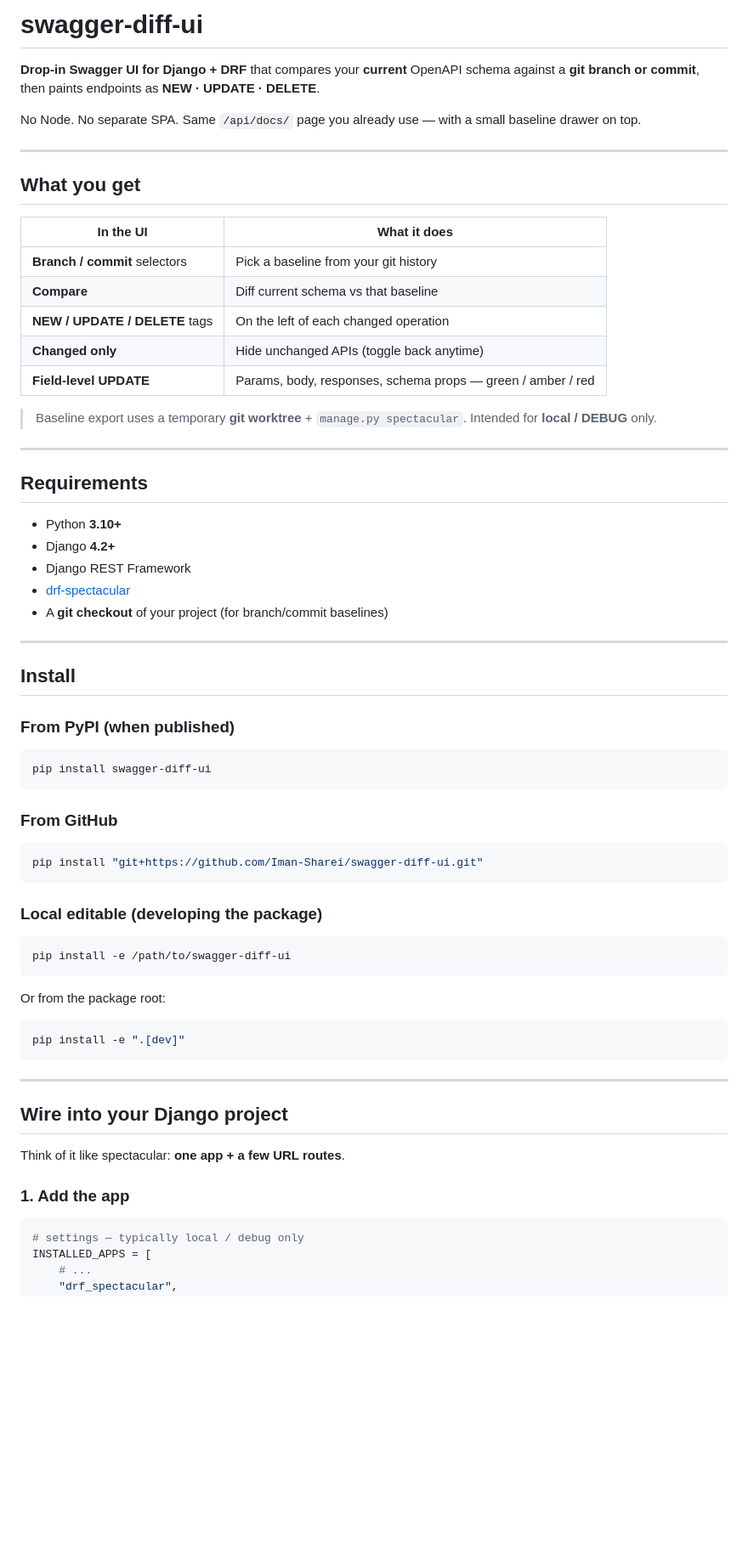
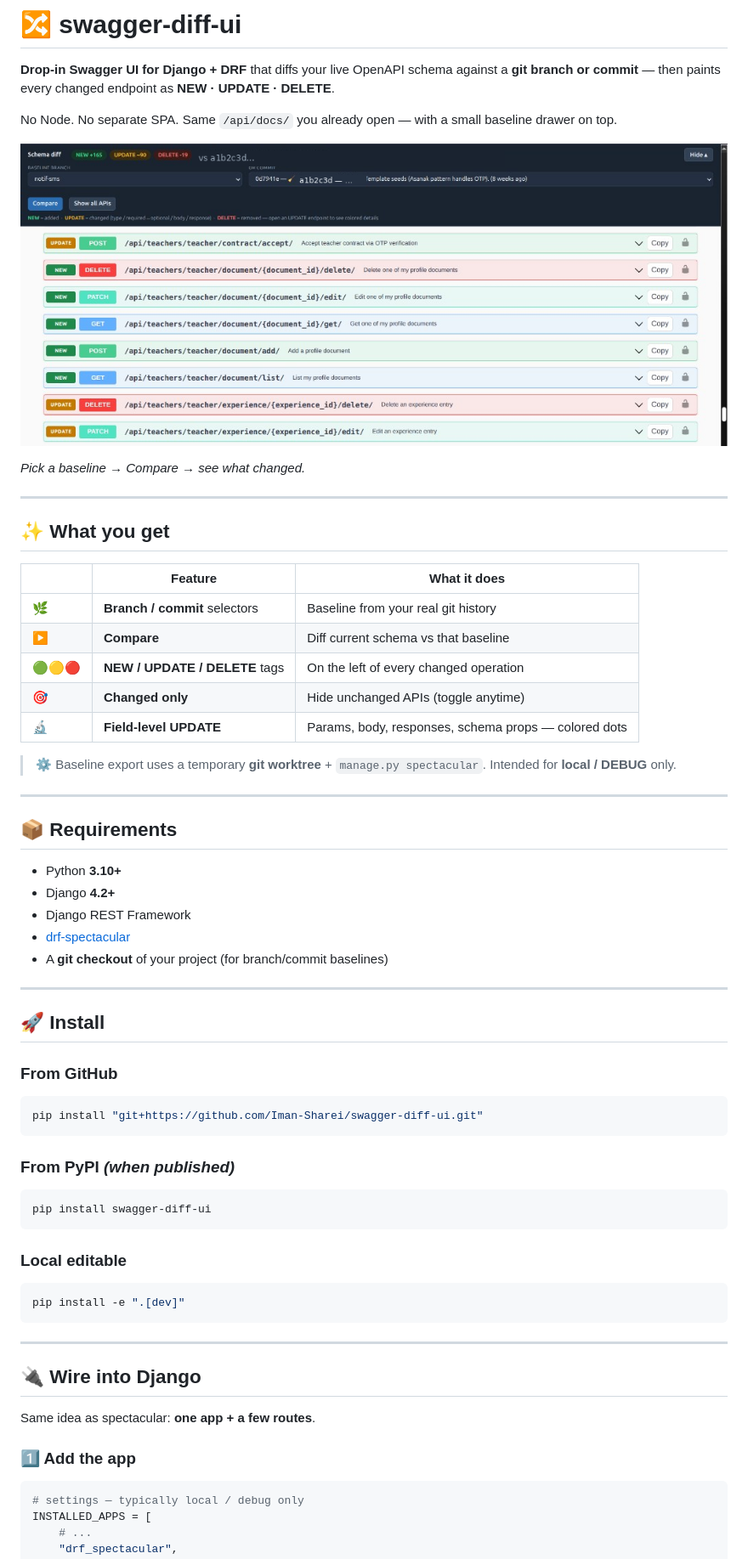
Before and after one commit to Iman-Sharei/swagger-diff-ui, a Markdown page: README.md, the part around one of its changes. Shown at 85% size. Drawn GitHub-style; pictures changed too: docs/assets/schema-diff-preview.png (added); blank space fills up the shorter version.

Commit message:
Refresh README with preview screenshot and clearer install docs.

````diff
--- a/README.md
+++ b/README.md
@@ -1,26 +1,30 @@
-# swagger-diff-ui
+# 🔀 swagger-diff-ui
 
-**Drop-in Swagger UI for Django + DRF** that compares your **current** OpenAPI schema against a **git branch or commit**, then paints endpoints as **NEW · UPDATE · DELETE**.
+**Drop-in Swagger UI for Django + DRF** that diffs your live OpenAPI schema against a **git branch or commit** — then paints every changed endpoint as **NEW · UPDATE · DELETE**.
 
-No Node. No separate SPA. Same `/api/docs/` page you already use — with a small baseline drawer on top.
+No Node. No separate SPA. Same `/api/docs/` you already open — with a small baseline drawer on top.
+
+![Schema diff UI showing NEW, UPDATE, and DELETE badges on Swagger endpoints](docs/assets/schema-diff-preview.png)
+
+*Pick a baseline → Compare → see what changed.*
 
 ---
 
-## What you get
+## ✨ What you get
 
-| In the UI | What it does |
-|-----------|----------------|
-| **Branch / commit** selectors | Pick a baseline from your git history |
-| **Compare** | Diff current schema vs that baseline |
-| **NEW / UPDATE / DELETE** tags | On the left of each changed operation |
-| **Changed only** | Hide unchanged APIs (toggle back anytime) |
-| **Field-level UPDATE** | Params, body, responses, schema props — green / amber / red |
+| | Feature | What it does |
+|---|---------|----------------|
+| 🌿 | **Branch / commit** selectors | Baseline from your real git history |
+| ▶️ | **Compare** | Diff current schema vs that baseline |
+| 🟢🟡🔴 | **NEW / UPDATE / DELETE** tags | On the left of every changed operation |
+| 🎯 | **Changed only** | Hide unchanged APIs (toggle anytime) |
+| 🔬 | **Field-level UPDATE** | Params, body, responses, schema props — colored dots |
 
-> Baseline export uses a temporary **git worktree** + `manage.py spectacular`. Intended for **local / DEBUG** only.
+> ⚙️ Baseline export uses a temporary **git worktree** + `manage.py spectacular`. Intended for **local / DEBUG** only.
 
 ---
 
-## Requirements
+## 📦 Requirements
 
 - Python **3.10+**
 - Django **4.2+**
@@ -30,13 +34,7 @@ No Node. No separate SPA. Same `/api/docs/` page you already use — with a smal
 
 ---
 
-## Install
-
-### From PyPI (when published)
-
-```bash
-pip install swagger-diff-ui
-```
+## 🚀 Install
 
 ### From GitHub
 
@@ -44,13 +42,13 @@ pip install swagger-diff-ui
 pip install "git+https://github.com/Iman-Sharei/swagger-diff-ui.git"
 ```
 
-### Local editable (developing the package)
+### From PyPI *(when published)*
 
 ```bash
-pip install -e /path/to/swagger-diff-ui
+pip install swagger-diff-ui
 ```
 
-Or from the package root:
+### Local editable
 
 ```bash
 pip install -e ".[dev]"
@@ -58,11 +56,11 @@ pip install -e ".[dev]"
 
 ---
 
-## Wire into your Django project
+## 🔌 Wire into Django
 
-Think of it like spectacular: **one app + a few URL routes**.
+Same idea as spectacular: **one app + a few routes**.
 
-### 1. Add the app
+### 1️⃣ Add the app
 
 ```python
 # settings — typically local / debug only
````
Also changed, not shown: other parts of README.md (+19 -20 lines).
